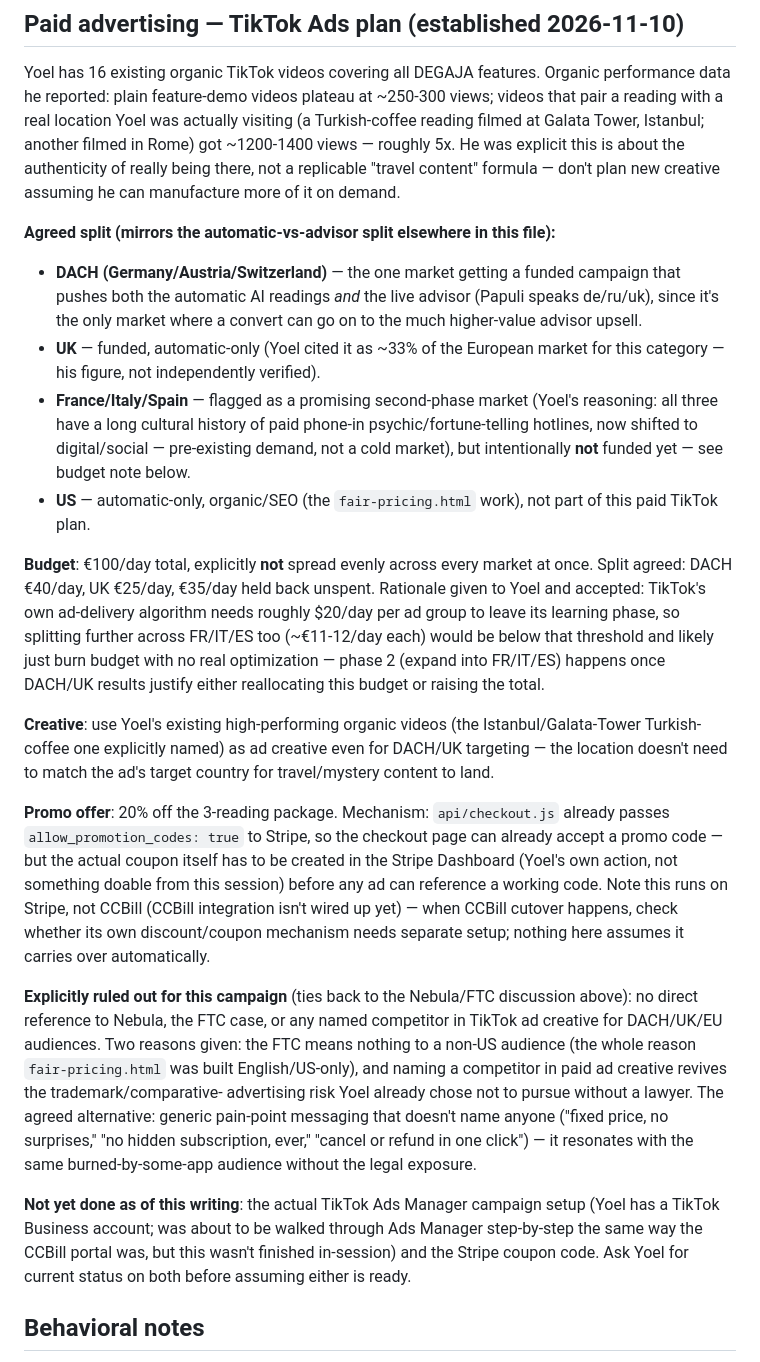
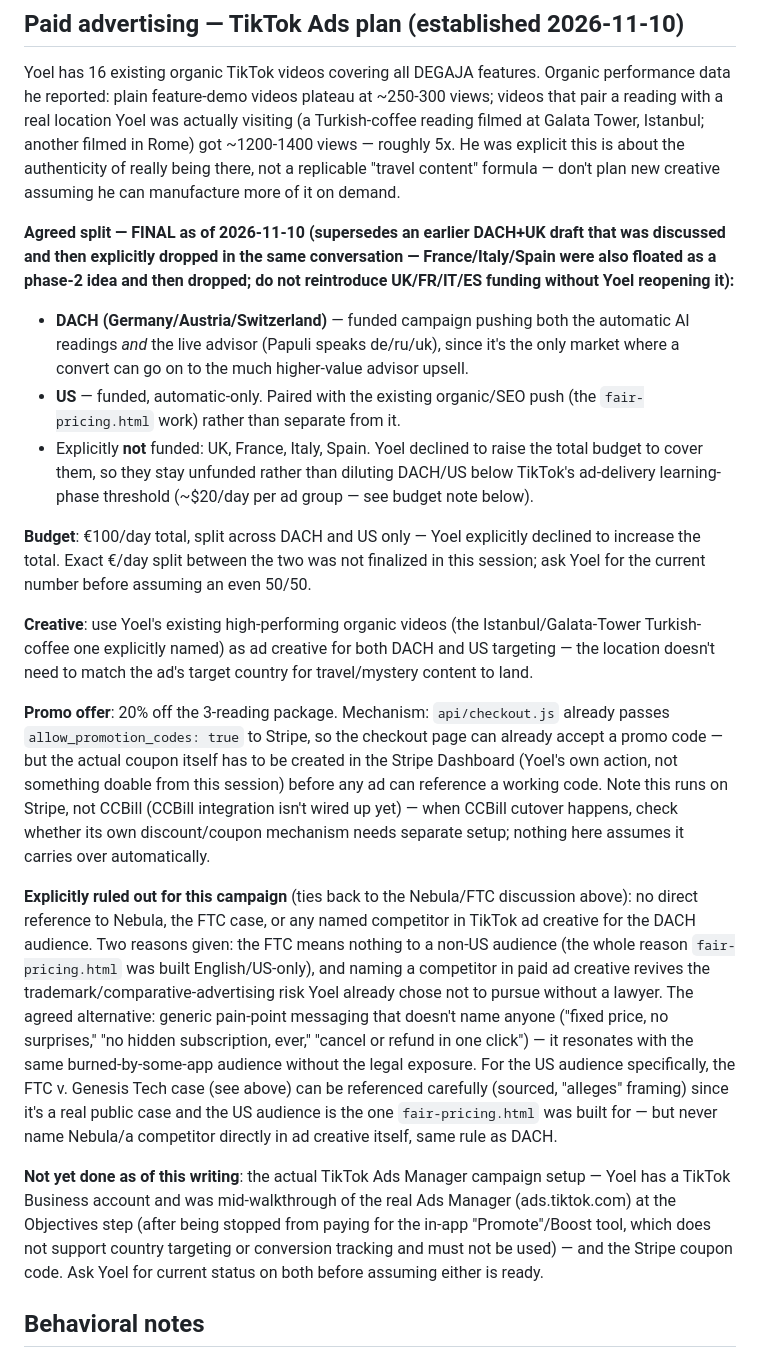
Before and after one commit to Sikul25/Degaja-2.0, a Markdown page: CLAUDE.md, the part around the change. Rendered like a GitHub page.

Commit message:
Correct TikTok Ads plan in CLAUDE.md to Yoel's final DACH+US decision
Yoel's earlier DACH+UK split (with FR/IT/ES as a phase-2 idea) was
superseded later in the same conversation by a final decision to fund
DACH+US only, with UK/FR/IT/ES dropped and the total budget held at
€100/day. The file still had the outdated split.

```diff
--- a/CLAUDE.md
+++ b/CLAUDE.md
@@ -454,35 +454,31 @@ was explicit this is about the authenticity of really being there, not a
 replicable "travel content" formula — don't plan new creative assuming he
 can manufacture more of it on demand.
 
-**Agreed split (mirrors the automatic-vs-advisor split elsewhere in this
-file):**
-- **DACH (Germany/Austria/Switzerland)** — the one market getting a funded
-  campaign that pushes both the automatic AI readings *and* the live
-  advisor (Papuli speaks de/ru/uk), since it's the only market where a
-  convert can go on to the much higher-value advisor upsell.
-- **UK** — funded, automatic-only (Yoel cited it as ~33% of the European
-  market for this category — his figure, not independently verified).
-- **France/Italy/Spain** — flagged as a promising second-phase market
-  (Yoel's reasoning: all three have a long cultural history of paid
-  phone-in psychic/fortune-telling hotlines, now shifted to digital/social
-  — pre-existing demand, not a cold market), but intentionally **not**
-  funded yet — see budget note below.
-- **US** — automatic-only, organic/SEO (the `fair-pricing.html` work),
-  not part of this paid TikTok plan.
+**Agreed split — FINAL as of 2026-11-10 (supersedes an earlier DACH+UK
+draft that was discussed and then explicitly dropped in the same
+conversation — France/Italy/Spain were also floated as a phase-2 idea and
+then dropped; do not reintroduce UK/FR/IT/ES funding without Yoel
+reopening it):**
+- **DACH (Germany/Austria/Switzerland)** — funded campaign pushing both
+  the automatic AI readings *and* the live advisor (Papuli speaks
+  de/ru/uk), since it's the only market where a convert can go on to the
+  much higher-value advisor upsell.
+- **US** — funded, automatic-only. Paired with the existing organic/SEO
+  push (the `fair-pricing.html` work) rather than separate from it.
+- Explicitly **not** funded: UK, France, Italy, Spain. Yoel declined to
+  raise the total budget to cover them, so they stay unfunded rather than
+  diluting DACH/US below TikTok's ad-delivery learning-phase threshold
+  (~$20/day per ad group — see budget note below).
 
-**Budget**: €100/day total, explicitly **not** spread evenly across every
-market at once. Split agreed: DACH €40/day, UK €25/day, €35/day held back
-unspent. Rationale given to Yoel and accepted: TikTok's own ad-delivery
-algorithm needs roughly $20/day per ad group to leave its learning phase,
-so splitting further across FR/IT/ES too (~€11-12/day each) would be below
-that threshold and likely just burn budget with no real optimization —
-phase 2 (expand into FR/IT/ES) happens once DACH/UK results justify either
-reallocating this budget or raising the total.
+**Budget**: €100/day total, split across DACH and US only — Yoel
+explicitly declined to increase the total. Exact €/day split between the
+two was not finalized in this session; ask Yoel for the current number
+before assuming an even 50/50.
 
 **Creative**: use Yoel's existing high-performing organic videos (the
 Istanbul/Galata-Tower Turkish-coffee one explicitly named) as ad creative
-even for DACH/UK targeting — the location doesn't need to match the ad's
-target country for travel/mystery content to land.
+for both DACH and US targeting — the location doesn't need to match the
+ad's target country for travel/mystery content to land.
 
 **Promo offer**: 20% off the 3-reading package. Mechanism: `api/checkout.js`
 already passes `allow_promotion_codes: true` to Stripe, so the checkout
@@ -495,21 +491,27 @@ needs separate setup; nothing here assumes it carries over automatically.
 
 **Explicitly ruled out for this campaign** (ties back to the Nebula/FTC
 discussion above): no direct reference to Nebula, the FTC case, or any
-named competitor in TikTok ad creative for DACH/UK/EU audiences. Two
-reasons given: the FTC means nothing to a non-US audience (the whole
-reason `fair-pricing.html` was built English/US-only), and naming a
-competitor in paid ad creative revives the trademark/comparative-
-advertising risk Yoel already chose not to pursue without a lawyer. The
-agreed alternative: generic pain-point messaging that doesn't name anyone
-("fixed price, no surprises," "no hidden subscription, ever," "cancel or
-refund in one click") — it resonates with the same burned-by-some-app
-audience without the legal exposure.
+named competitor in TikTok ad creative for the DACH audience. Two reasons
+given: the FTC means nothing to a non-US audience (the whole reason
+`fair-pricing.html` was built English/US-only), and naming a competitor in
+paid ad creative revives the trademark/comparative-advertising risk Yoel
+already chose not to pursue without a lawyer. The agreed alternative:
+generic pain-point messaging that doesn't name anyone ("fixed price, no
+surprises," "no hidden subscription, ever," "cancel or refund in one
+click") — it resonates with the same burned-by-some-app audience without
+the legal exposure. For the US audience specifically, the FTC v. Genesis
+Tech case (see above) can be referenced carefully (sourced, "alleges"
+framing) since it's a real public case and the US audience is the one
+`fair-pricing.html` was built for — but never name Nebula/a competitor
+directly in ad creative itself, same rule as DACH.
 
 **Not yet done as of this writing**: the actual TikTok Ads Manager campaign
-setup (Yoel has a TikTok Business account; was about to be walked through
-Ads Manager step-by-step the same way the CCBill portal was, but this
-wasn't finished in-session) and the Stripe coupon code. Ask Yoel for
-current status on both before assuming either is ready.
+setup — Yoel has a TikTok Business account and was mid-walkthrough of the
+real Ads Manager (ads.tiktok.com) at the Objectives step (after being
+stopped from paying for the in-app "Promote"/Boost tool, which does not
+support country targeting or conversion tracking and must not be used) —
+and the Stripe coupon code. Ask Yoel for current status on both before
+assuming either is ready.
 
 ## Behavioral notes
 
```
